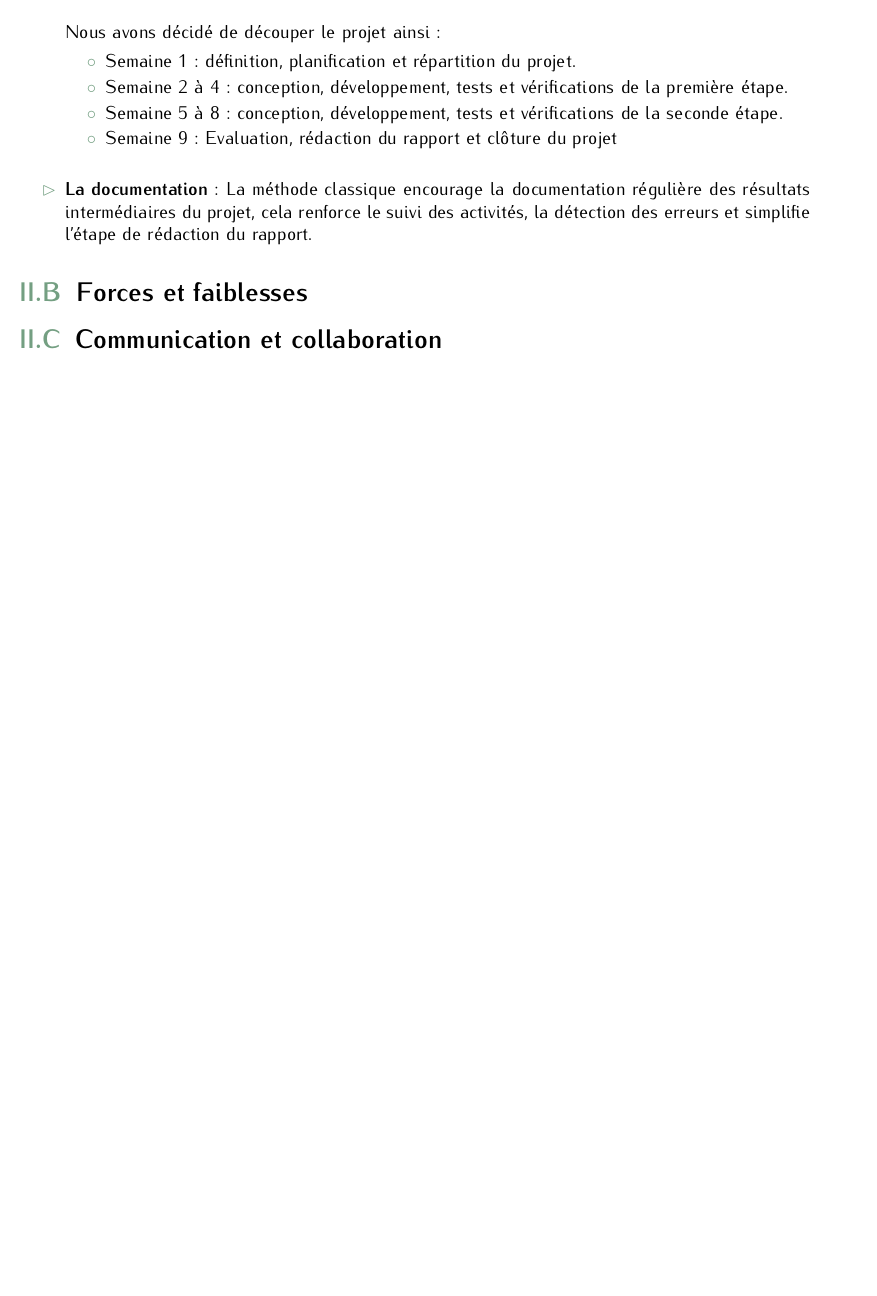
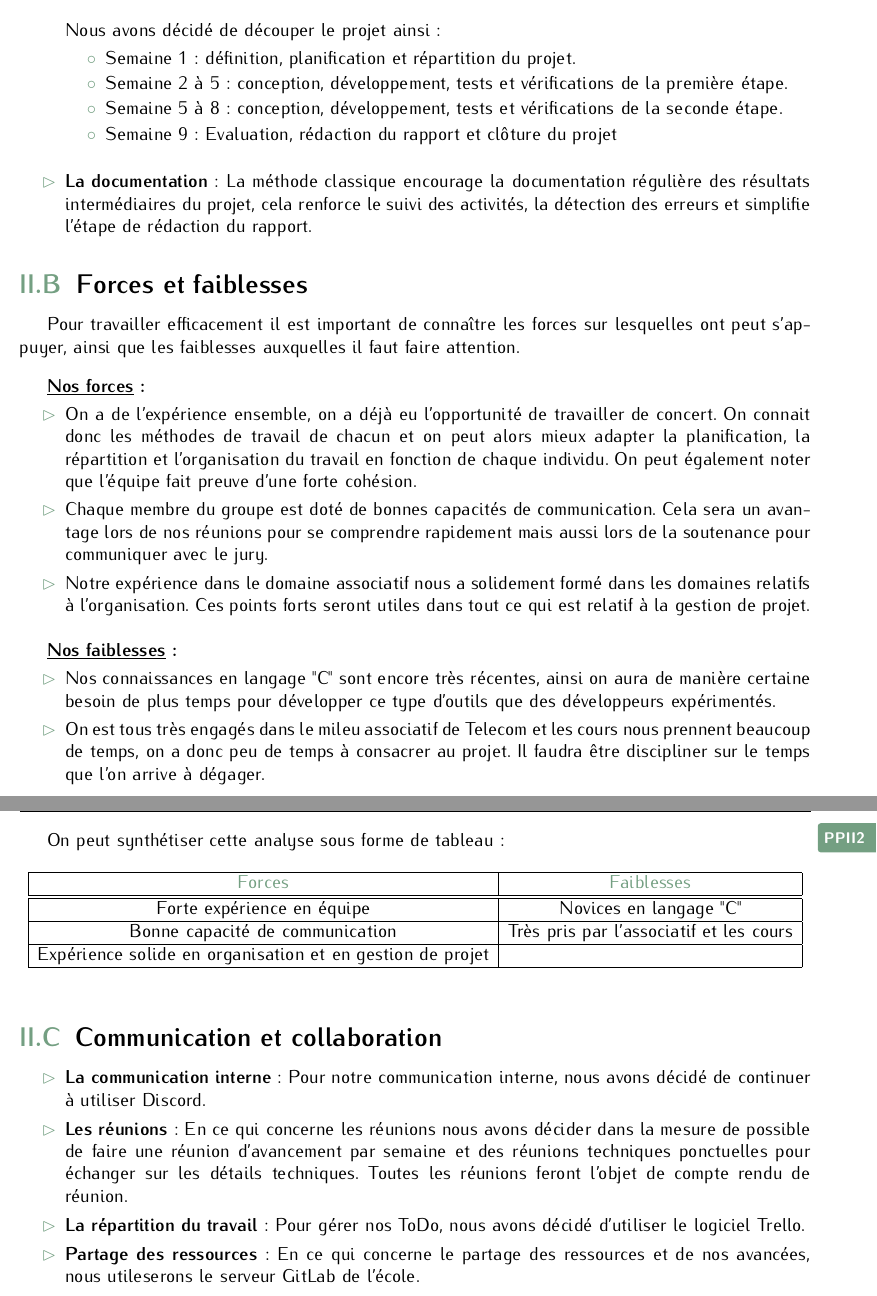
Before and after one commit to StanislasMzx/PoinCarWash, a LaTeX document (docs/reports/report/report.tex): part of page 10 of 18 before the commit and two parts of pages 10 and 11 of 19 after it, the two joined at a grey line, cut so that both start at the same text, the shorter picture padded with empty space. Compiled offline with pdfLaTeX.

Commit message:
[docs] Part II.2.C Communication and collaboration

```diff
--- a/docs/reports/report/report.tex
+++ b/docs/reports/report/report.tex
@@ -246,7 +246,7 @@ Pour ce projet nous avons décidé de nous orienter vers une gestion de projet c
     Nous avons décidé de découper le projet ainsi :
     \begin{itemize}
         \item Semaine 1 : définition, planification et répartition du projet.
-        \item Semaine 2 à 4 : conception, développement, tests et vérifications de la première étape.
+        \item Semaine 2 à 5 : conception, développement, tests et vérifications de la première étape.
         \item Semaine 5 à 8 : conception, développement, tests et vérifications de la seconde étape.
         \item Semaine 9 : Evaluation, rédaction du rapport et clôture du projet
     \end{itemize}
@@ -257,7 +257,49 @@ Pour ce projet nous avons décidé de nous orienter vers une gestion de projet c
 
         \subsection{Forces et faiblesses}
 
+Pour travailler efficacement il est important de connaître les forces sur lesquelles ont peut s'appuyer, ainsi que les faiblesses auxquelles il faut faire attention.
+\bigskip
+
+\textbf{\underline{Nos forces} :}
+\begin{itemize}
+    \item On a de l’expérience ensemble, on a déjà eu l'opportunité de travailler de concert. On connait donc les méthodes de travail de chacun et on peut alors mieux adapter la planification, la répartition et l'organisation du travail en fonction de chaque individu. On peut également noter que l'équipe fait preuve d'une forte cohésion.
+    \item Chaque membre du groupe est doté de bonnes capacités de communication. Cela sera un avantage lors de nos réunions pour se comprendre rapidement mais aussi lors de la soutenance pour  communiquer avec le jury.
+    \item Notre expérience dans le domaine associatif nous a solidement formé dans les domaines relatifs à l'organisation. Ces points forts seront utiles dans tout ce qui est relatif à la gestion de projet.
+\end{itemize}
+\bigskip
+
+\textbf{\underline{Nos faiblesses} :}
+\begin{itemize}
+    \item Nos connaissances en langage "C" sont encore très récentes, ainsi on aura de manière certaine besoin de plus temps pour développer ce type d'outils que des développeurs expérimentés.
+    \item On est tous très engagés dans le mileu associatif de Telecom et les cours nous prennent beaucoup de temps, on a donc peu de temps à consacrer au projet.  Il faudra être discipliner sur le temps que l'on arrive à dégager.
+\end{itemize}
+\clearpage
+
+On peut synthétiser cette analyse sous forme de tableau :
+
+\begin{table}[htbp]
+    \centering\begin{tabular}{|c|c|}
+        \hline
+        \textcolor{mainColor}{Forces} & \textcolor{mainColor}{Faiblesses} \\
+        \hline\hline
+        Forte expérience en équipe & Novices en langage "C" \\
+        \hline
+        Bonne capacité de communication & Très pris par l'associatif et les cours \\
+        \hline
+        Expérience solide en organisation et en gestion de projet & \\
+        \hline
+    \end{tabular}
+\end{table}
+
         \subsection{Communication et collaboration}
+
+\begin{itemize}
+    \item \textbf{La communication interne} : Pour notre communication interne, nous avons décidé de continuer à utiliser Discord.
+    \item \textbf{Les réunions} : En ce qui concerne les réunions nous avons décider dans la mesure de possible de faire une réunion d'avancement par semaine et des réunions techniques ponctuelles pour échanger sur les détails techniques. Toutes les réunions feront l'objet de compte rendu de réunion.
+    \item \textbf{La répartition du travail} : Pour gérer nos ToDo, nous avons décidé d'utiliser le logiciel Trello.
+    \item \textbf{Partage des ressources} : En ce qui concerne le partage des ressources et de nos avancées, nous utileserons le serveur GitLab de l'école.
+\end{itemize}
+
 
 \clearpage
     \section{Suivi et évaluation du projet}
```
Also changed, not shown: docs/reports/rename.pdf (added), 1 other file.
